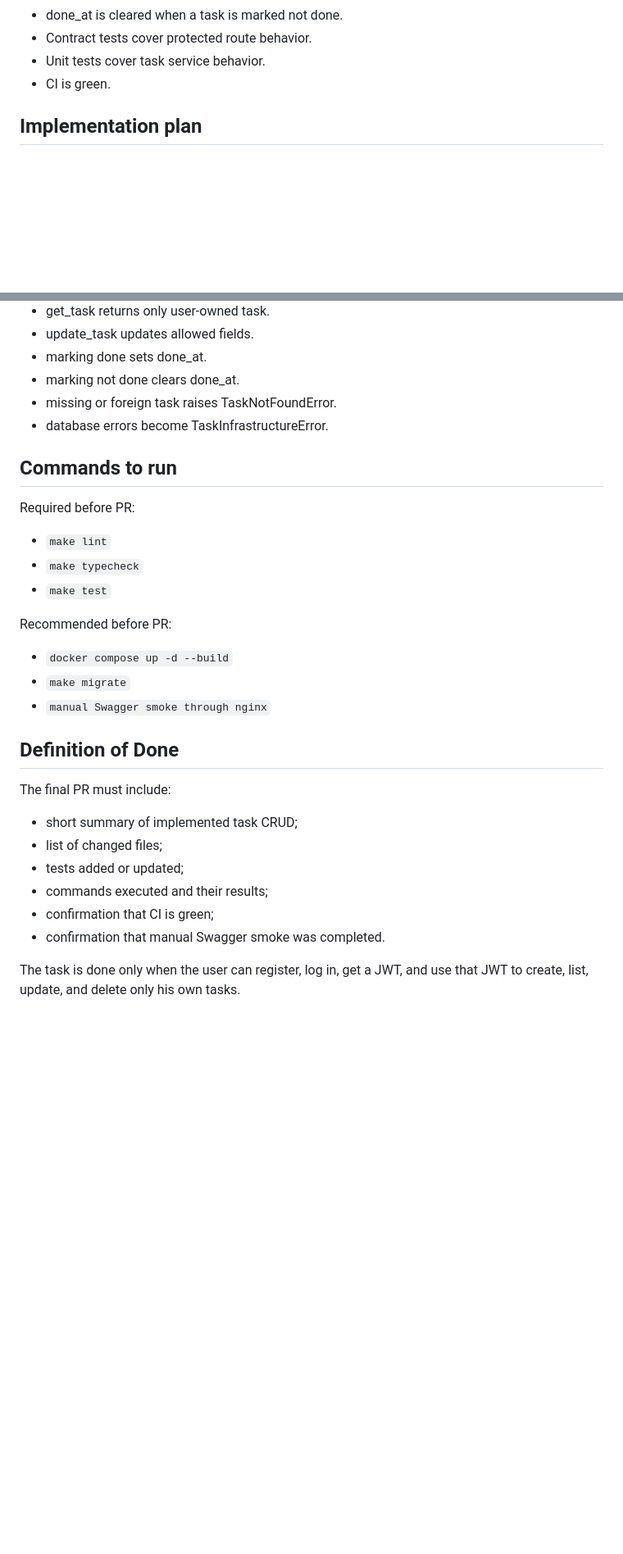
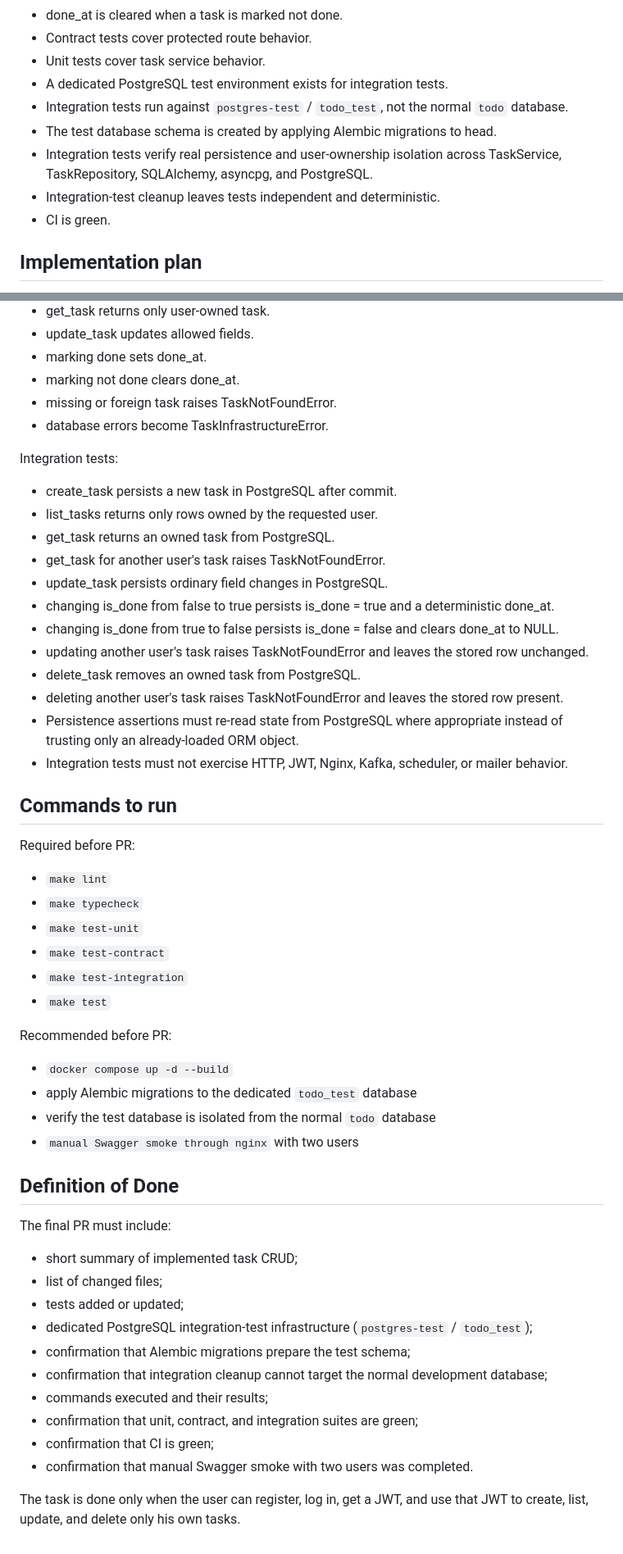
Before and after one commit to AndewAksar/TODO-Application, a Markdown page: docs/tasks/060_user_owned_tasks_crud.md, 2 parts joined by grey strips. Shown at 82% size. GitHub-like rendering; blank space fills up the shorter version.

Commit message:
docs: update TS for task 60

```diff
--- a/docs/tasks/060_user_owned_tasks_crud.md
+++ b/docs/tasks/060_user_owned_tasks_crud.md
@@ -196,6 +211,11 @@ Expected responses:
 * done_at is cleared when a task is marked not done.
 * Contract tests cover protected route behavior.
 * Unit tests cover task service behavior.
+* A dedicated PostgreSQL test environment exists for integration tests.
+* Integration tests run against `postgres-test` / `todo_test`, not the normal `todo` database.
+* The test database schema is created by applying Alembic migrations to head.
+* Integration tests verify real persistence and user-ownership isolation across TaskService, TaskRepository, SQLAlchemy, asyncpg, and PostgreSQL.
+* Integration-test cleanup leaves tests independent and deterministic.
 * CI is green.
 
 ## Implementation plan
@@ -240,19 +266,38 @@ Unit tests:
 * missing or foreign task raises TaskNotFoundError.
 * database errors become TaskInfrastructureError.
 
+Integration tests:
+
+* create_task persists a new task in PostgreSQL after commit.
+* list_tasks returns only rows owned by the requested user.
+* get_task returns an owned task from PostgreSQL.
+* get_task for another user's task raises TaskNotFoundError.
+* update_task persists ordinary field changes in PostgreSQL.
+* changing is_done from false to true persists is_done = true and a deterministic done_at.
+* changing is_done from true to false persists is_done = false and clears done_at to NULL.
+* updating another user's task raises TaskNotFoundError and leaves the stored row unchanged.
+* delete_task removes an owned task from PostgreSQL.
+* deleting another user's task raises TaskNotFoundError and leaves the stored row present.
+* Persistence assertions must re-read state from PostgreSQL where appropriate instead of trusting only an already-loaded ORM object.
+* Integration tests must not exercise HTTP, JWT, Nginx, Kafka, scheduler, or mailer behavior.
+
 ## Commands to run
 
 Required before PR:
 
 * `make lint`
 * `make typecheck`
+* `make test-unit`
+* `make test-contract`
+* `make test-integration`
 * `make test`
 
 Recommended before PR:
 
 * `docker compose up -d --build`
-* `make migrate`
-* `manual Swagger smoke through nginx`
+* apply Alembic migrations to the dedicated `todo_test` database
+* verify the test database is isolated from the normal `todo` database
+* `manual Swagger smoke through nginx` with two users
 
 ## Definition of Done
 
@@ -261,8 +306,12 @@ The final PR must include:
 * short summary of implemented task CRUD;
 * list of changed files;
 * tests added or updated;
+* dedicated PostgreSQL integration-test infrastructure (`postgres-test` / `todo_test`);
+* confirmation that Alembic migrations prepare the test schema;
+* confirmation that integration cleanup cannot target the normal development database;
 * commands executed and their results;
+* confirmation that unit, contract, and integration suites are green;
 * confirmation that CI is green;
-* confirmation that manual Swagger smoke was completed.
+* confirmation that manual Swagger smoke with two users was completed.
 
 The task is done only when the user can register, log in, get a JWT, and use that JWT to create, list, update, and delete only his own tasks.
```
Also changed, not shown: other parts of docs/tasks/060_user_owned_tasks_crud.md (+24 -3 lines).
